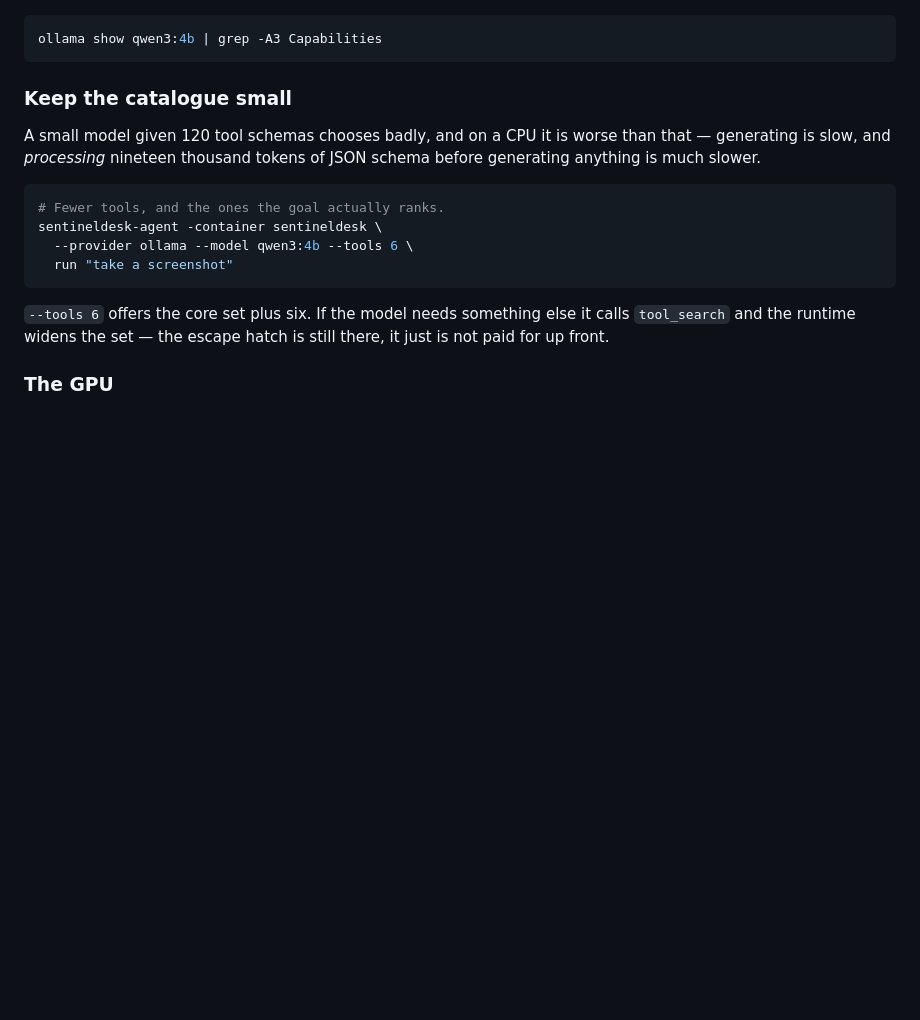
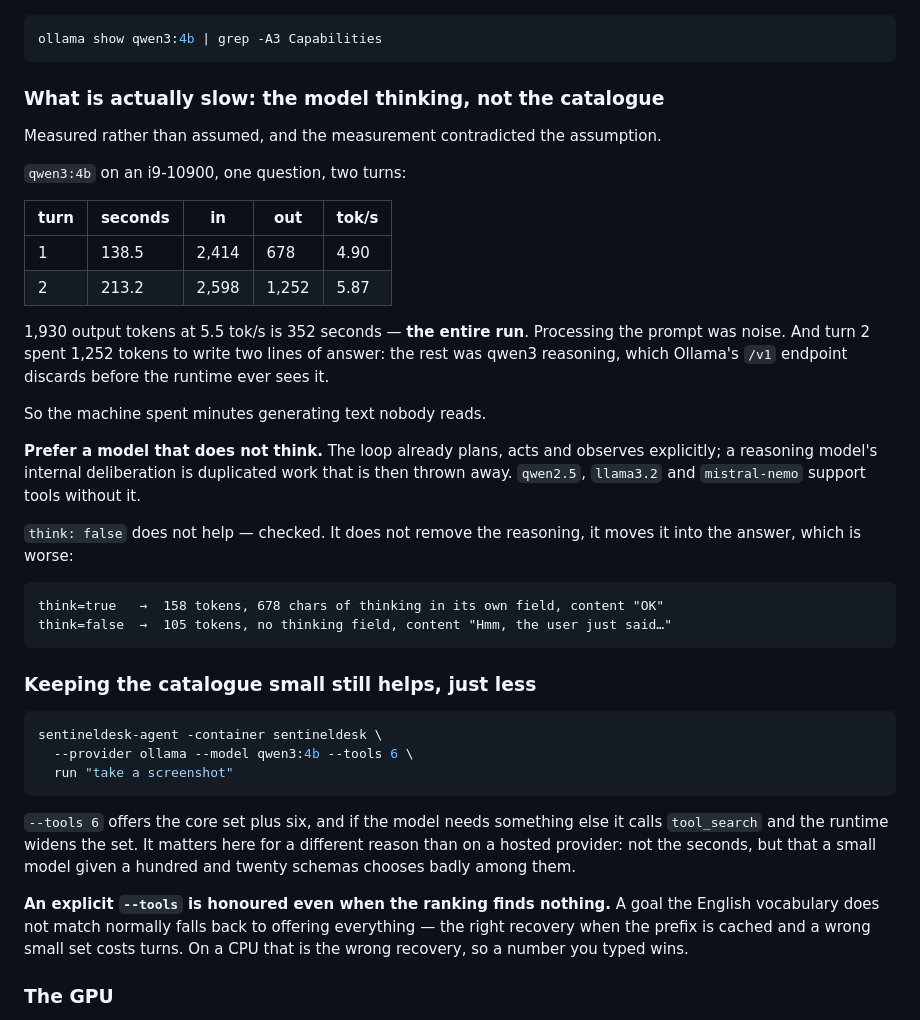
Before and after one commit to lordbasex/sentineldesk, a Markdown page: agent/providers.md, the part around the change. Drawn GitHub-style; blank space fills up the shorter version.

Commit message:
docs: the catalogue is not what makes a local model slow
Corrected by a real run. I had written that processing nineteen
thousand tokens of schema was what made a CPU model unusable. Measured,
it is not even close.

qwen3:4b on an i9-10900, one question, two turns: 1,930 output tokens at
5.5 tok/s is 352 seconds, which is the entire run. Prompt processing was
noise. Turn 2 spent 1,252 tokens to write two lines of answer — the rest
was reasoning that Ollama's /v1 endpoint discards before the runtime
sees it, so the machine spent minutes generating text nobody reads.

The advice changes with it. Prefer a model that does not think: the loop
already plans, acts and observes explicitly, and a reasoning model's
internal deliberation is duplicated work that is then thrown away.
think:false does not help — it relocates the reasoning into the answer
rather than removing it, which is worse, and that was checked rather
than assumed too.

Keeping --tools small still helps locally, for a different reason than
on a hosted provider: not the seconds, but that a small model given a
hundred and twenty schemas chooses badly among them.

Co-authored-by: Nicolas Pereira <npereira@cnsoluciones.com>

````diff
--- a/agent/providers.md
+++ b/agent/providers.md
@@ -133,22 +133,54 @@ Known to work: the `qwen3` family, `llama3.1` and later, `mistral-nemo`.
 ollama show qwen3:4b | grep -A3 Capabilities
 ```
 
-### Keep the catalogue small
+### What is actually slow: the model thinking, not the catalogue
 
-A small model given 120 tool schemas chooses badly, and on a CPU it is worse
-than that — generating is slow, and *processing* nineteen thousand tokens of
-JSON schema before generating anything is much slower.
+Measured rather than assumed, and the measurement contradicted the assumption.
+
+`qwen3:4b` on an i9-10900, one question, two turns:
+
+| turn | seconds | in | out | tok/s |
+|---|---|---|---|---|
+| 1 | 138.5 | 2,414 | 678 | 4.90 |
+| 2 | 213.2 | 2,598 | 1,252 | 5.87 |
+
+1,930 output tokens at 5.5 tok/s is 352 seconds — **the entire run**. Processing
+the prompt was noise. And turn 2 spent 1,252 tokens to write two lines of
+answer: the rest was qwen3 reasoning, which Ollama's `/v1` endpoint discards
+before the runtime ever sees it.
+
+So the machine spent minutes generating text nobody reads.
+
+**Prefer a model that does not think.** The loop already plans, acts and
+observes explicitly; a reasoning model's internal deliberation is duplicated
+work that is then thrown away. `qwen2.5`, `llama3.2` and `mistral-nemo` support
+tools without it.
+
+`think: false` does not help — checked. It does not remove the reasoning, it
+moves it into the answer, which is worse:
+
+```
+think=true   →  158 tokens, 678 chars of thinking in its own field, content "OK"
+think=false  →  105 tokens, no thinking field, content "Hmm, the user just said…"
+```
+
+### Keeping the catalogue small still helps, just less
 
 ```bash
-# Fewer tools, and the ones the goal actually ranks.
 sentineldesk-agent -container sentineldesk \
   --provider ollama --model qwen3:4b --tools 6 \
   run "take a screenshot"
 ```
 
-`--tools 6` offers the core set plus six. If the model needs something else it
-calls `tool_search` and the runtime widens the set — the escape hatch is still
-there, it just is not paid for up front.
+`--tools 6` offers the core set plus six, and if the model needs something else
+it calls `tool_search` and the runtime widens the set. It matters here for a
+different reason than on a hosted provider: not the seconds, but that a small
+model given a hundred and twenty schemas chooses badly among them.
+
+**An explicit `--tools` is honoured even when the ranking finds nothing.** A goal
+the English vocabulary does not match normally falls back to offering
+everything — the right recovery when the prefix is cached and a wrong small set
+costs turns. On a CPU that is the wrong recovery, so a number you typed wins.
 
 ### The GPU
 
````
